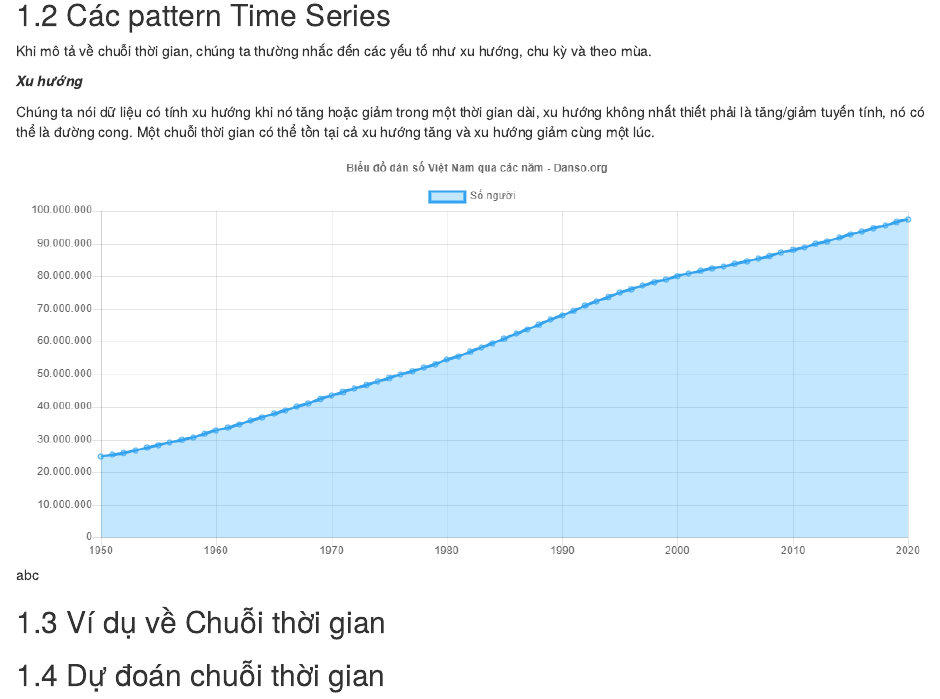
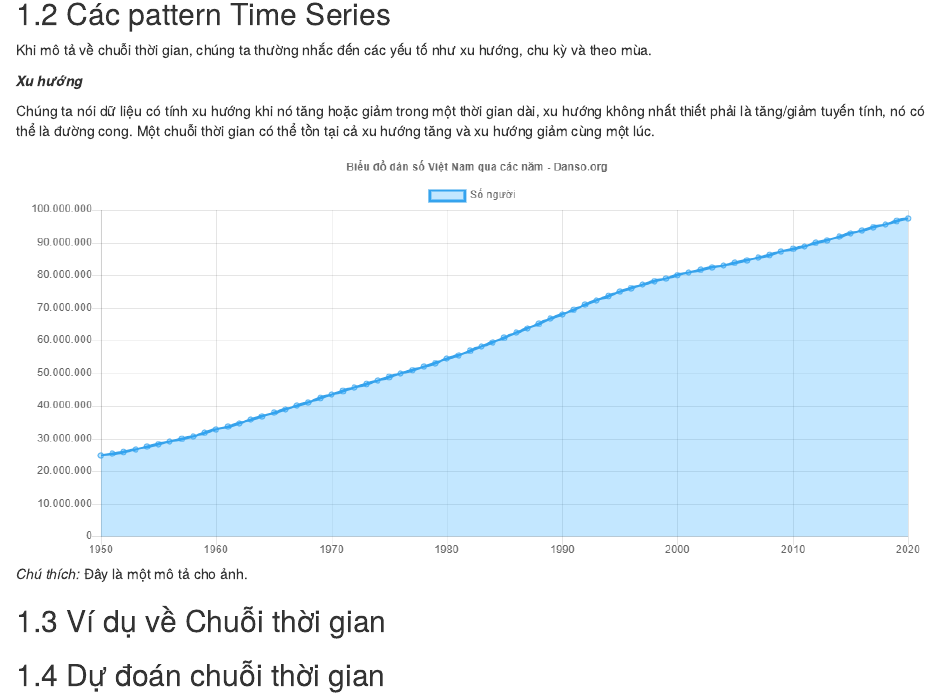
Before and after one commit to lhduc94/timeseries, an R Markdown document (posts/01-Introduction.Rmd): the page in a window 1100 px wide, from 300 px down before the commit and from 330 px down after it, so that both start at the same text. Rendered offline with R 4.5, knitr and Pandoc, with nearby package versions; drawn as R Markdown's standard HTML page in place of the format the file asks for.

Commit message:
push book

```diff
--- a/posts/01-Introduction.Rmd
+++ b/posts/01-Introduction.Rmd
@@ -19,6 +21,7 @@ Khi mô tả về chuỗi thời gian, chúng ta thường nhắc đến các y
 Chúng ta nói dữ liệu có tính xu hướng khi nó tăng hoặc giảm trong một thời gian dài, xu hướng không nhất thiết phải là tăng/giảm tuyến tính, nó có thể là đường cong. Một chuỗi thời gian có thể tồn tại cả xu hướng tăng và xu hướng giảm cùng một lúc.
 
 ![abc](../images/01/danso.png)
+*Chú thích:* Đây là một mô tả cho ảnh.
 
 ## Ví dụ về Chuỗi thời gian
 
```
Also changed, not shown: docs/search_index.json, posts/01-Introduction.Rmd (2 more changed lines), 1 other file.
